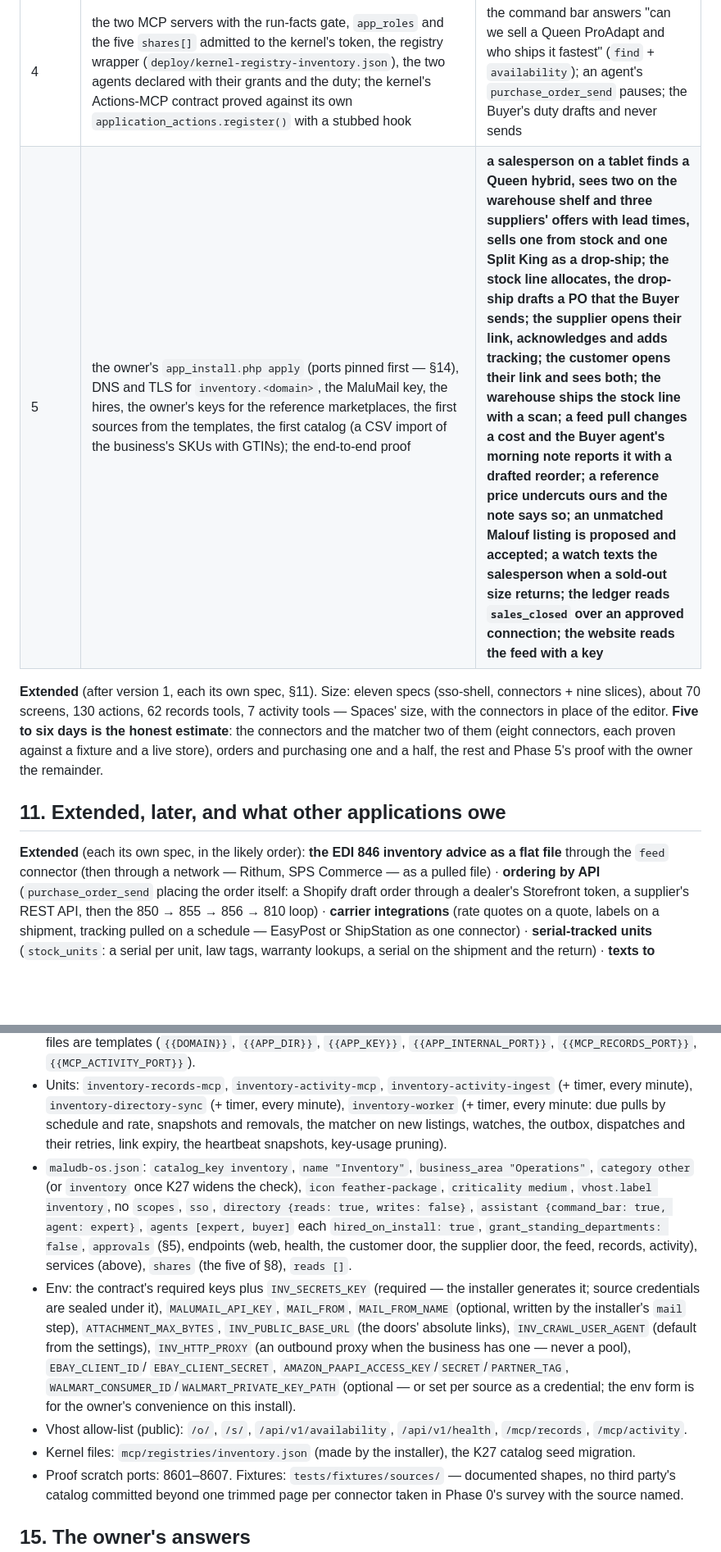
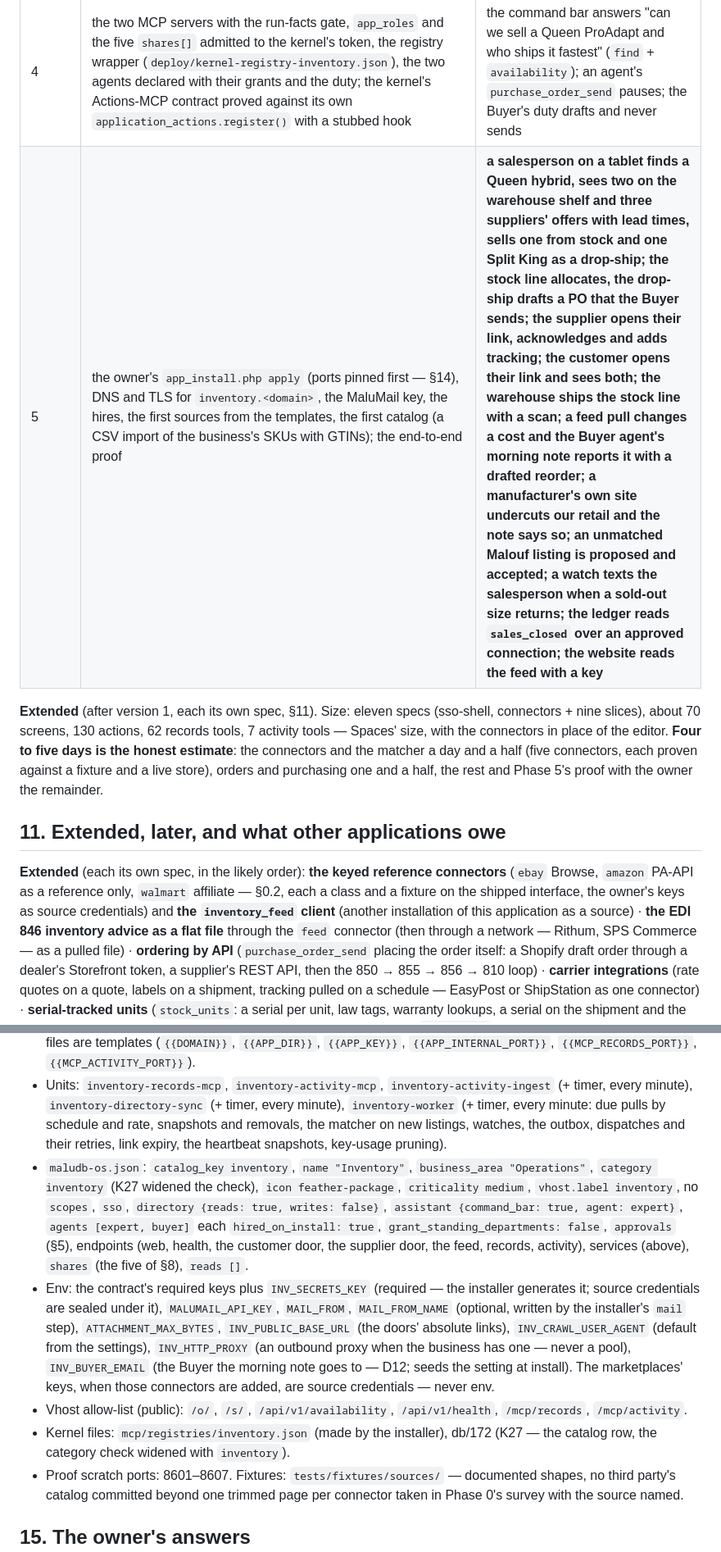
Before and after one commit to maludb/maludb-os-inventory, a Markdown page: docs/inventory-design.md, 2 parts joined by grey strips. Shown at 82% size. GitHub-like rendering; blank space fills up the shorter version.

```diff
--- a/docs/inventory-design.md
+++ b/docs/inventory-design.md
@@ -591,15 +593,18 @@ tokens · Trail.
 | 4 | the two MCP servers with the run-facts gate, `app_roles` and the five `shares[]` admitted to the kernel's token, the registry wrapper (`deploy/kernel-registry-inventory.json`), the two agents declared with their grants and the duty; the kernel's Actions-MCP contract proved against its own `application_actions.register()` with a stubbed hook | the command bar answers "can we sell a Queen ProAdapt and who ships it fastest" (`find` + `availability`); an agent's `purchase_order_send` pauses; the Buyer's duty drafts and never sends |
-| 5 | the owner's `app_install.php apply` (ports pinned first — §14), DNS and TLS for `inventory.<domain>`, the MaluMail key, the hires, the owner's keys for the reference marketplaces, the first sources from the templates, the first catalog (a CSV import of the business's SKUs with GTINs); the end-to-end proof | **a salesperson on a tablet finds a Queen hybrid, sees two on the warehouse shelf and three suppliers' offers with lead times, sells one from stock and one Split King as a drop-ship; the stock line allocates, the drop-ship drafts a PO that the Buyer sends; the supplier opens their link, acknowledges and adds tracking; the customer opens their link and sees both; the warehouse ships the stock line with a scan; a feed pull changes a cost and the Buyer agent's morning note reports it with a drafted reorder; a reference price undercuts ours and the note says so; an unmatched Malouf listing is proposed and accepted; a watch texts the salesperson when a sold-out size returns; the ledger reads `sales_closed` over an approved connection; the website reads the feed with a key** |
+| 5 | the owner's `app_install.php apply` (ports pinned first — §14), DNS and TLS for `inventory.<domain>`, the MaluMail key, the hires, the first sources from the templates, the first catalog (a CSV import of the business's SKUs with GTINs); the end-to-end proof | **a salesperson on a tablet finds a Queen hybrid, sees two on the warehouse shelf and three suppliers' offers with lead times, sells one from stock and one Split King as a drop-ship; the stock line allocates, the drop-ship drafts a PO that the Buyer sends; the supplier opens their link, acknowledges and adds tracking; the customer opens their link and sees both; the warehouse ships the stock line with a scan; a feed pull changes a cost and the Buyer agent's morning note reports it with a drafted reorder; a manufacturer's own site undercuts our retail and the note says so; an unmatched Malouf listing is proposed and accepted; a watch texts the salesperson when a sold-out size returns; the ledger reads `sales_closed` over an approved connection; the website reads the feed with a key** |
 
 **Extended** (after version 1, each its own spec, §11). Size: eleven specs (sso-shell, connectors + nine slices), about
 70 screens, 130 actions, 62 records tools, 7 activity tools — Spaces' size, with the connectors in place of the editor.
-**Five to six days is the honest estimate**: the connectors and the matcher two of them (eight connectors, each proven
+**Four to five days is the honest estimate**: the connectors and the matcher a day and a half (five connectors, each proven
 against a fixture and a live store), orders and purchasing one and a half, the rest and Phase 5's proof with the owner the
 remainder.
 
 ## 11. Extended, later, and what other applications owe
 
-**Extended** (each its own spec, in the likely order): **the EDI 846 inventory advice as a flat file** through the `feed`
+**Extended** (each its own spec, in the likely order): **the keyed reference connectors** (`ebay` Browse, `amazon` PA-API as a
+reference only, `walmart` affiliate — §0.2, each a class and a fixture on the shipped interface, the owner's keys as source
+credentials) and **the `inventory_feed` client** (another installation of this application as a source) · **the EDI 846 inventory
+advice as a flat file** through the `feed`
 connector (then through a network — Rithum, SPS Commerce — as a pulled file) · **ordering by API** (`purchase_order_send`
 placing the order itself: a Shopify draft order through a dealer's Storefront token, a supplier's REST API, then the 850 →
 855 → 856 → 810 loop) · **carrier integrations** (rate quotes on a quote, labels on a shipment, tracking pulled on a
@@ -706,8 +711,8 @@ and comes first.
   `inventory-directory-sync` (+ timer, every minute), `inventory-worker` (+ timer, every minute: due pulls by schedule
   and rate, snapshots and removals, the matcher on new listings, watches, the outbox, dispatches and their retries, link
   expiry, the heartbeat snapshots, key-usage pruning).
-- `maludb-os.json`: `catalog_key inventory`, `name "Inventory"`, `business_area "Operations"`, `category other` (or
-  `inventory` once K27 widens the check), `icon feather-package`, `criticality medium`, `vhost.label inventory`, no
+- `maludb-os.json`: `catalog_key inventory`, `name "Inventory"`, `business_area "Operations"`, `category inventory` (K27
+  widened the check), `icon feather-package`, `criticality medium`, `vhost.label inventory`, no
   `scopes`, `sso`, `directory {reads: true, writes: false}`, `assistant {command_bar: true, agent: expert}`, `agents
   [expert, buyer]` each `hired_on_install: true`, `grant_standing_departments: false`, `approvals` (§5), endpoints (web,
   health, the customer door, the supplier door, the feed, records, activity), services (above), `shares` (the five of
@@ -715,11 +720,11 @@ and comes first.
 - Env: the contract's required keys plus `INV_SECRETS_KEY` (required — the installer generates it; source credentials
   are sealed under it), `MALUMAIL_API_KEY`, `MAIL_FROM`, `MAIL_FROM_NAME` (optional, written by the installer's `mail`
   step), `ATTACHMENT_MAX_BYTES`, `INV_PUBLIC_BASE_URL` (the doors' absolute links), `INV_CRAWL_USER_AGENT` (default
-  from the settings), `INV_HTTP_PROXY` (an outbound proxy when the business has one — never a pool), `EBAY_CLIENT_ID`/
-  `EBAY_CLIENT_SECRET`, `AMAZON_PAAPI_ACCESS_KEY`/`SECRET`/`PARTNER_TAG`, `WALMART_CONSUMER_ID`/`WALMART_PRIVATE_KEY_PATH`
-  (optional — or set per source as a credential; the env form is for the owner's convenience on this install).
+  from the settings), `INV_HTTP_PROXY` (an outbound proxy when the business has one — never a pool), `INV_BUYER_EMAIL` (the Buyer the morning
+  note goes to — D12; seeds the setting at install). The marketplaces' keys, when those connectors are added, are source
+  credentials — never env.
 - Vhost allow-list (public): `/o/`, `/s/`, `/api/v1/availability`, `/api/v1/health`, `/mcp/records`, `/mcp/activity`.
-- Kernel files: `mcp/registries/inventory.json` (made by the installer), the K27 catalog seed migration.
+- Kernel files: `mcp/registries/inventory.json` (made by the installer), db/172 (K27 — the catalog row, the category check widened with `inventory`).
 - Proof scratch ports: 8601–8607. Fixtures: `tests/fixtures/sources/` — documented shapes, no third party's catalog
   committed beyond one trimmed page per connector taken in Phase 0's survey with the source named.
 
```
Also changed, not shown: other parts of docs/inventory-design.md (+40 -13 lines), CLAUDE.md (+8 -7 lines), README.md (+6 -6 lines).
